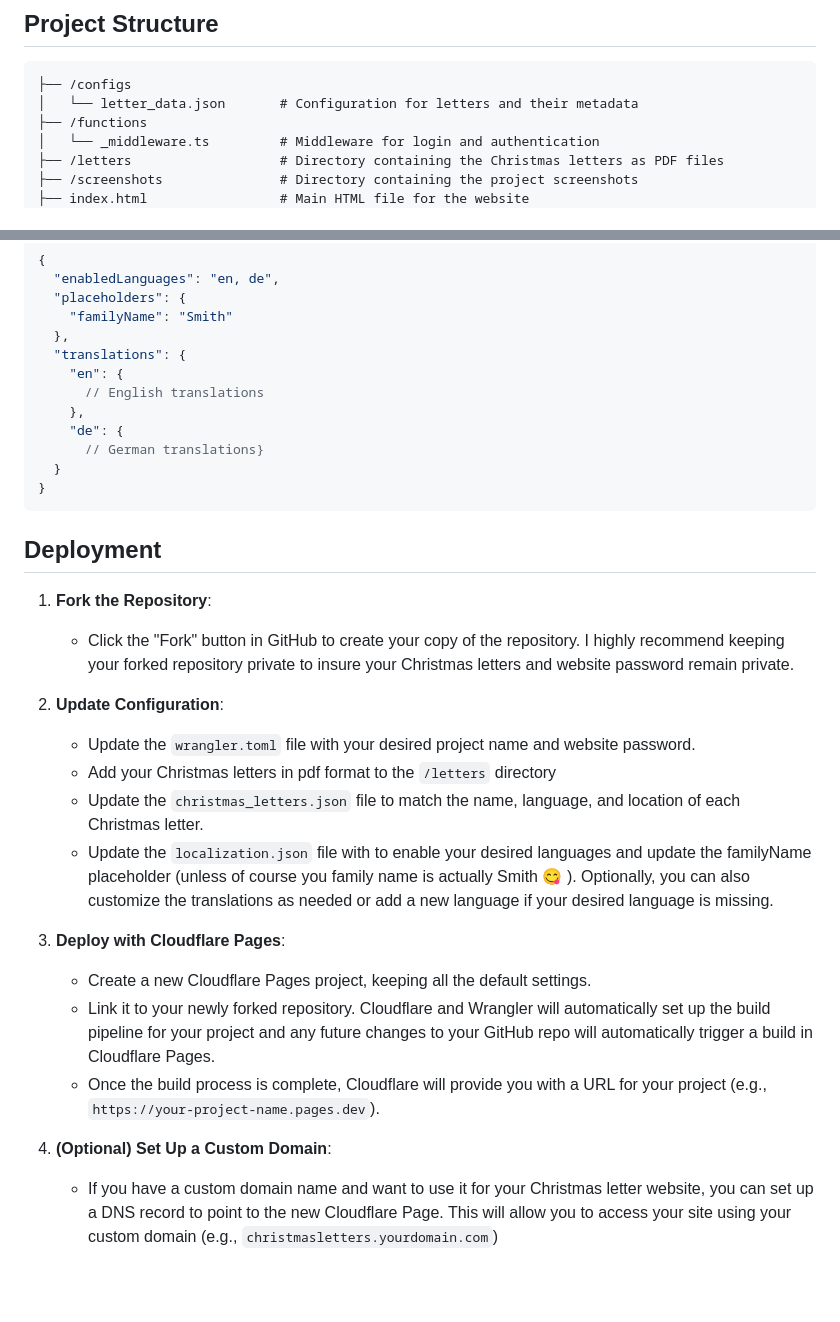
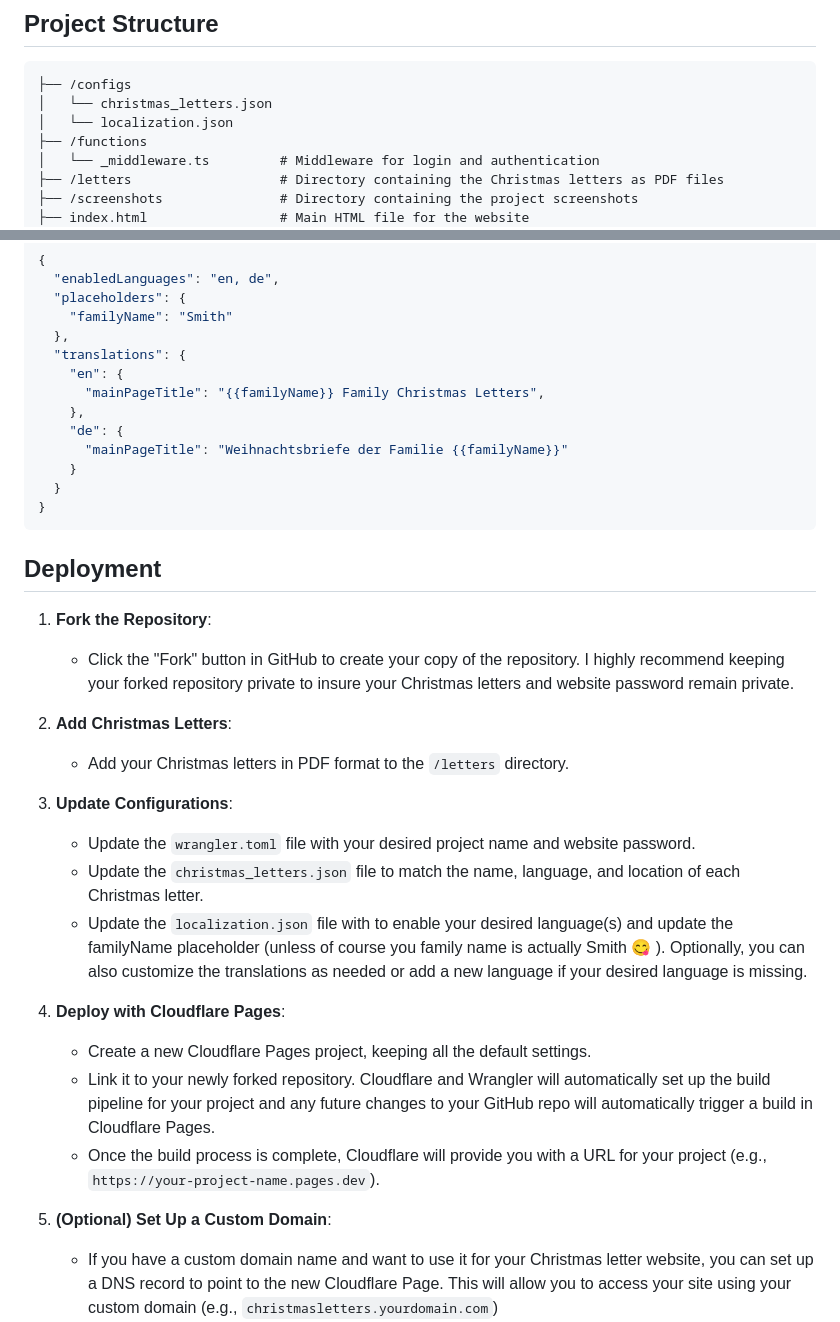
Before and after one commit to davidlcassidy/christmas-letters-website, a Markdown page: README.md, 2 parts joined by grey strips. Rendered like a GitHub page; blank space fills up the shorter version.

Commit message:
Clean up README

````diff
--- a/README.md
+++ b/README.md
@@ -30,7 +30,8 @@ This project provides the code and instructions to create a simple bilingual web
 
 ```plaintext
 ├── /configs
-│   └── letter_data.json       # Configuration for letters and their metadata
+│   └── christmas_letters.json
+│   └── localization.json
 ├── /functions
 │   └── _middleware.ts         # Middleware for login and authentication
 ├── /letters                   # Directory containing the Christmas letters as PDF files
@@ -123,10 +124,11 @@ Here’s a sample of the data from `localization.json`:
   },
   "translations": {
     "en": {
-      // English translations
+      "mainPageTitle": "{{familyName}} Family Christmas Letters",
     },
     "de": {
-      // German translations}
+      "mainPageTitle": "Weihnachtsbriefe der Familie {{familyName}}"
+    }
   }
 }
 ```
@@ -136,18 +138,20 @@ Here’s a sample of the data from `localization.json`:
 1. **Fork the Repository**:
    - Click the "Fork" button in GitHub to create your copy of the repository. I highly recommend keeping your forked repository private to insure your Christmas letters and website password remain private.
 
-2. **Update Configuration**:
+2. **Add Christmas Letters**:
+   - Add your Christmas letters in PDF format to the `/letters` directory.
+
+3. **Update Configurations**:
    - Update the `wrangler.toml` file with your desired project name and website password.
-   - Add your Christmas letters in pdf format to the `/letters` directory
    - Update the `christmas_letters.json` file to match the name, language, and location of each Christmas letter.
-   - Update the `localization.json` file with to enable your desired languages and update the familyName placeholder (unless of course you family name is actually Smith 😋 ). Optionally, you can also customize the translations as needed or add a new language if your desired language is missing.
+   - Update the `localization.json` file with to enable your desired language(s) and update the familyName placeholder (unless of course you family name is actually Smith 😋 ). Optionally, you can also customize the translations as needed or add a new language if your desired language is missing.
 
-3. **Deploy with Cloudflare Pages**:
+4. **Deploy with Cloudflare Pages**:
     -   Create a new Cloudflare Pages project, keeping all the default settings.
     -   Link it to your newly forked repository. Cloudflare and Wrangler will automatically set up the build pipeline for your project and any future changes to your GitHub repo will automatically trigger a build in Cloudflare Pages.
     -   Once the build process is complete, Cloudflare will provide you with a URL for your project (e.g., `https://your-project-name.pages.dev`).
 
-4. **(Optional) Set Up a Custom Domain**:
+5. **(Optional) Set Up a Custom Domain**:
     -   If you have a custom domain name and want to use it for your Christmas letter website, you can set up a DNS record to point to the new Cloudflare Page. This will allow you to access your site using your custom domain (e.g., `christmasletters.yourdomain.com`)
     -   In your Cloudflare dashboard, go to your domain's DNS settings and add a CNAME or A record that points to the URL Cloudflare provided for your project.
 
````
